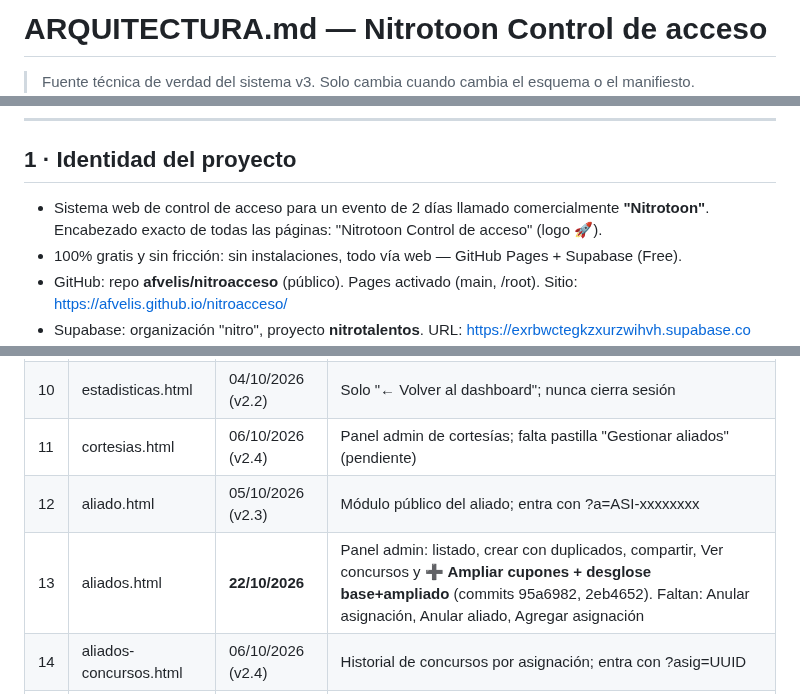
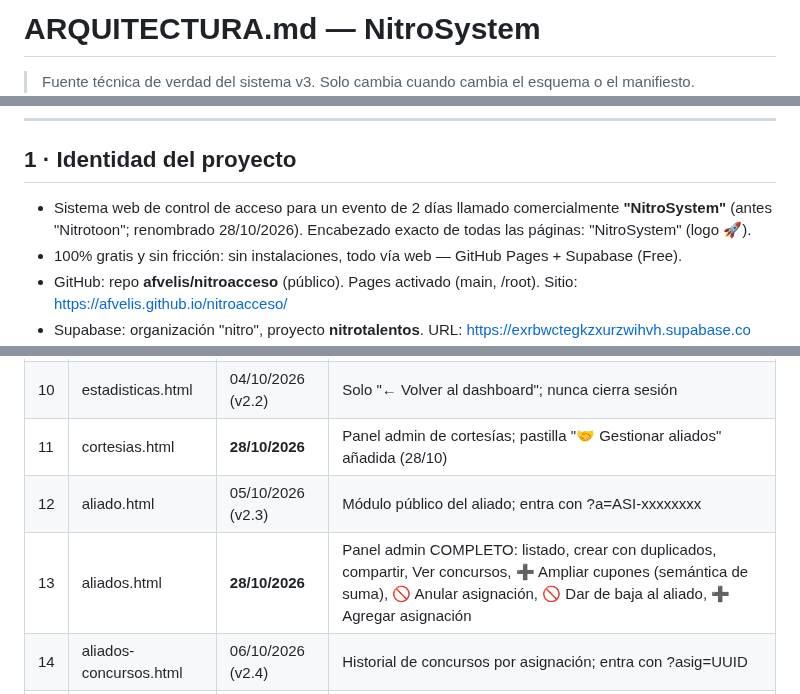
Before and after one commit to afvelis/nitroacceso, a Markdown page: ARQUITECTURA.md, 3 parts joined by grey strips. Rendered like a GitHub page.

Commit message:
ARQUITECTURA marca NitroSystem + manifiesto

```diff
--- a/ARQUITECTURA.md
+++ b/ARQUITECTURA.md
@@ -1,3 +1,3 @@
-# ARQUITECTURA.md — Nitrotoon Control de acceso
+# ARQUITECTURA.md — NitroSystem
 
 > Fuente técnica de verdad del sistema v3. Solo cambia cuando cambia el esquema o el manifiesto.
@@ -9,7 +9,7 @@
 
 ## 1 · Identidad del proyecto
 
-- Sistema web de control de acceso para un evento de 2 días llamado comercialmente **"Nitrotoon"**. Encabezado exacto de todas las páginas: "Nitrotoon Control de acceso" (logo 🚀).
+- Sistema web de control de acceso para un evento de 2 días llamado comercialmente **"NitroSystem"** (antes "Nitrotoon"; renombrado 28/10/2026). Encabezado exacto de todas las páginas: "NitroSystem" (logo 🚀).
 - 100% gratis y sin fricción: sin instalaciones, todo vía web — GitHub Pages + Supabase (Free).
 - GitHub: repo **afvelis/nitroacceso** (público). Pages activado (main, /root). Sitio: https://afvelis.github.io/nitroacceso/
 - Supabase: organización "nitro", proyecto **nitrotalentos**. URL: https://exrbwctegkzxurzwihvh.supabase.co (SIN /rest/v1/ al final). Clave publishable en config.js línea 4.
@@ -156,9 +156,9 @@ Verificadas el 27-28/10/2026 con la Consulta B (§8). Las 16 coinciden con lo do
 | 8 | cortesia.html | 26/09/2026 (v2.1) | Página pública; soporte premiación con pantalla 🏆 |
 | 9 | puerta.html | 02/10/2026 (v2.2) | QR de 3 capas (BarcodeDetector → jsQR CDN → manual) |
 | 10 | estadisticas.html | 04/10/2026 (v2.2) | Solo "← Volver al dashboard"; nunca cierra sesión |
-| 11 | cortesias.html | 06/10/2026 (v2.4) | Panel admin de cortesías; falta pastilla "Gestionar aliados" (pendiente) |
+| 11 | cortesias.html | **28/10/2026** | Panel admin de cortesías; pastilla "🤝 Gestionar aliados" añadida (28/10) |
 | 12 | aliado.html | 05/10/2026 (v2.3) | Módulo público del aliado; entra con ?a=ASI-xxxxxxxx |
-| 13 | aliados.html | **22/10/2026** | Panel admin: listado, crear con duplicados, compartir, Ver concursos y **➕ Ampliar cupones + desglose base+ampliado** (commits 95a6982, 2eb4652). Faltan: Anular asignación, Anular aliado, Agregar asignación |
+| 13 | aliados.html | **28/10/2026** | Panel admin COMPLETO: listado, crear con duplicados, compartir, Ver concursos, ➕ Ampliar cupones (semántica de suma), 🚫 Anular asignación, 🚫 Dar de baja al aliado, ➕ Agregar asignación |
 | 14 | aliados-concursos.html | 06/10/2026 (v2.4) | Historial de concursos por asignación; entra con ?asig=UUID |
 | 15 | acceso-denegado.html | 06/10/2026 (v2.4) | Pantalla cerrada; sin links a login ni dashboard |
 
```
Also changed, not shown: other parts of ARQUITECTURA.md (+3 -3 lines).
